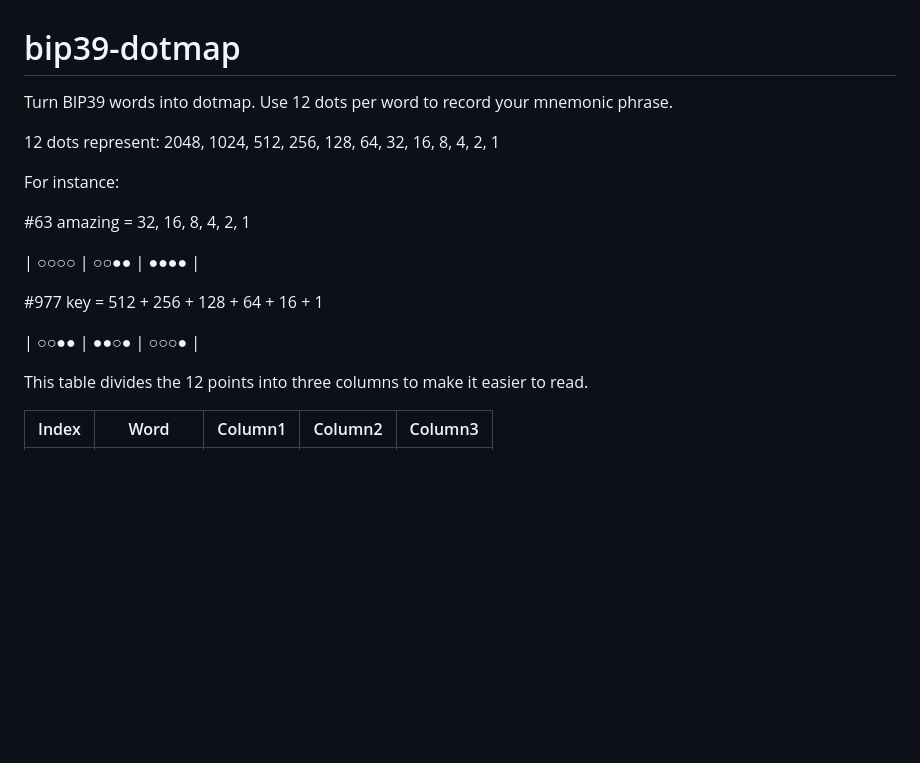
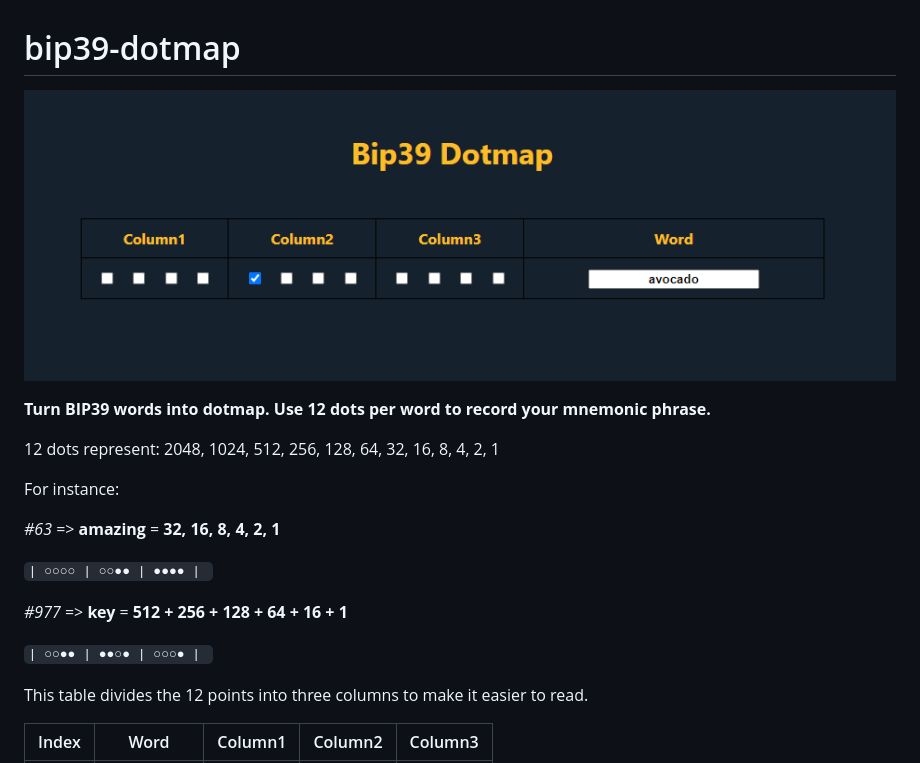
Before and after one commit to rhannachi/bip39-dotmap, a Markdown page: README.md, the part around the change. Rendered like a GitHub page; pictures changed too: img.png (added); blank space fills up the shorter version.

Commit message:
docs - update README.md

```diff
--- a/README.md
+++ b/README.md
@@ -1,19 +1,23 @@
 # bip39-dotmap
 
-Turn BIP39 words into dotmap. Use 12 dots per word to record your mnemonic phrase.
+![bip39_dotmap_img](./img.png)
+
+**Turn BIP39 words into dotmap. Use 12 dots per word to record your mnemonic phrase.**
 
 12 dots represent:
 2048, 1024, 512, 256, 128, 64, 32, 16, 8, 4, 2, 1
 
 For instance:
 
-#63 amazing = 32, 16, 8, 4, 2, 1
+_#63_ => **amazing** = **32, 16, 8, 4, 2, 1**
 
-| ○○○○ | ○○●● | ●●●● |
+`| ○○○○ | ○○●● | ●●●● |
+`
 
-#977 key = 512 + 256 + 128 + 64 + 16 + 1
+_#977_ => **key** = **512 + 256 + 128 + 64 + 16 + 1**
 
-| ○○●● | ●●○● | ○○○● |
+`| ○○●● | ●●○● | ○○○● |
+`
 
 This table divides the 12 points into three columns to make it easier to read.
 
```
